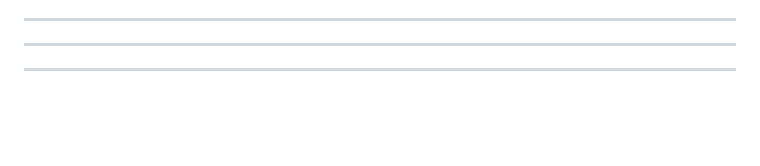
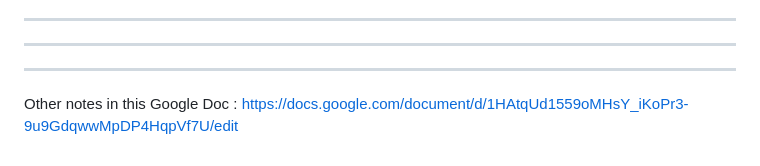
Before and after one commit to cocreations/custom-llm-how-to, a Markdown page: README.md, the part around the change. GitHub-like rendering; blank space fills up the shorter version.

Commit message:
Add link to google doc in readme

```diff
--- a/README.md
+++ b/README.md
@@ -157,3 +157,5 @@ Want me to help you set up the Colab fine-tuning approach, or try a larger base
 ---
 ---
 ---
+
+Other notes in this Google Doc : https://docs.google.com/document/d/1HAtqUd1559oMHsY_iKoPr3-9u9GdqwwMpDP4HqpVf7U/edit
```
